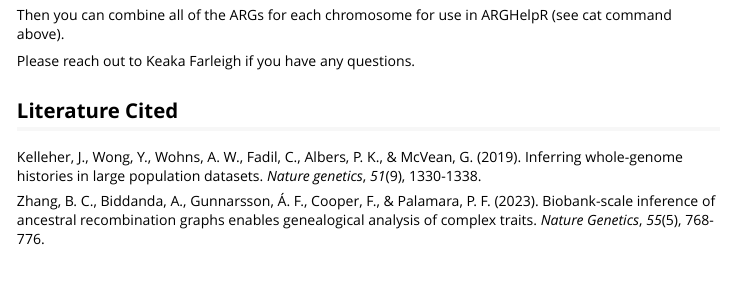
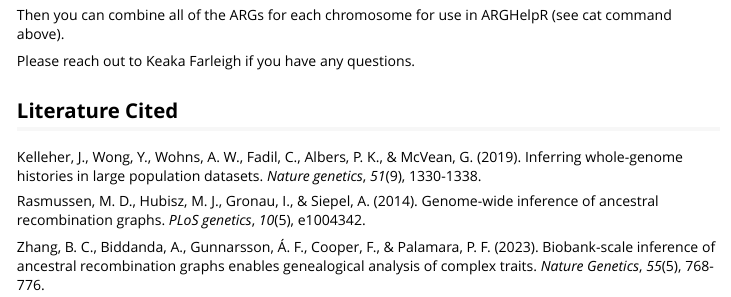
Before and after one commit to kfarleigh/ARGHelpR, an R Markdown document (vignettes/articles/ARGHelpR_formatting.Rmd): the page in a window 1100 px wide, from 1760 px down. Rendered offline with R 4.5, knitr and Pandoc, with nearby package versions.

Commit message:
Update ARGHelpR_formatting.Rmd

```diff
--- a/vignettes/articles/ARGHelpR_formatting.Rmd
+++ b/vignettes/articles/ARGHelpR_formatting.Rmd
@@ -106,4 +106,6 @@ Please reach out to Keaka Farleigh if you have any questions.
 
 Kelleher, J., Wong, Y., Wohns, A. W., Fadil, C., Albers, P. K., & McVean, G. (2019). Inferring whole-genome histories in large population datasets. *Nature genetics*, *51*(9), 1330-1338.
 
+Rasmussen, M. D., Hubisz, M. J., Gronau, I., & Siepel, A. (2014). Genome-wide inference of ancestral recombination graphs. *PLoS genetics*, *10*(5), e1004342.
+
 Zhang, B. C., Biddanda, A., Gunnarsson, Á. F., Cooper, F., & Palamara, P. F. (2023). Biobank-scale inference of ancestral recombination graphs enables genealogical analysis of complex traits. *Nature Genetics*, *55*(5), 768-776.
```
